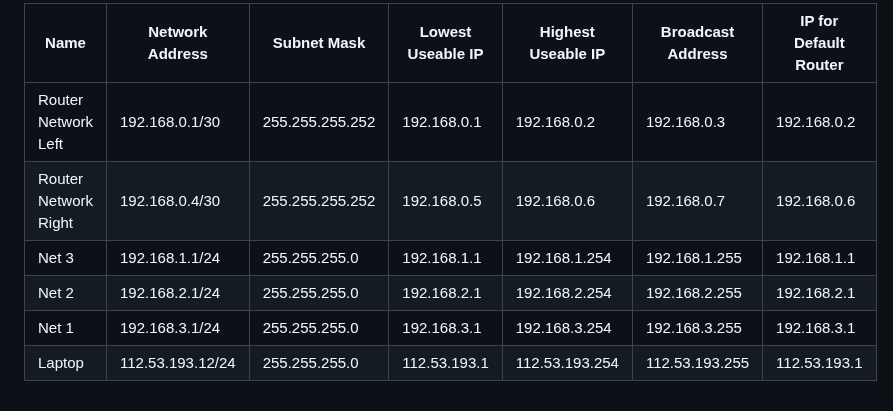
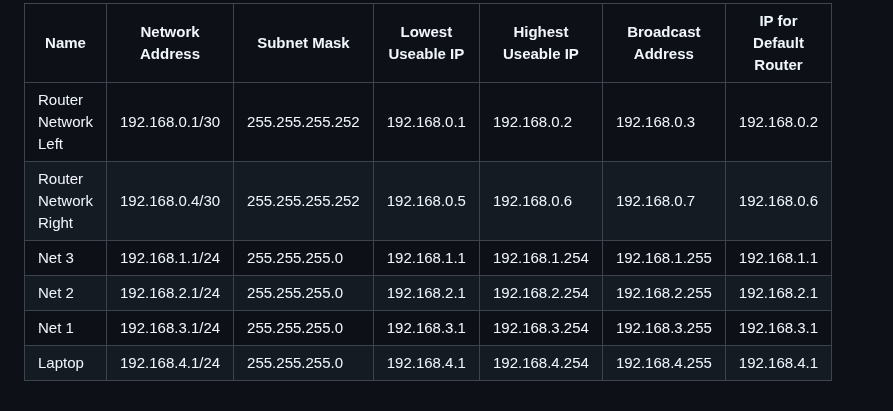
Before and after one commit to benpinpop/TechJournal, a Markdown page: net-150/labs/lab-9-3-more-static-routing.md, the part around one of its changes. Rendered like a GitHub page.

```diff
--- a/net-150/labs/lab-9-3-more-static-routing.md
+++ b/net-150/labs/lab-9-3-more-static-routing.md
@@ -22,2 +22,2 @@
 
-<table><thead><tr><th>Name</th><th width="156">Network Address</th><th>Subnet Mask</th><th>Lowest Useable IP</th><th width="149.2000732421875">Highest Useable IP</th><th width="145.199951171875">Broadcast Address</th><th>IP for Default Router</th></tr></thead><tbody><tr><td>Router Network Left</td><td>192.168.0.1/30</td><td>255.255.255.252</td><td>192.168.0.1</td><td>192.168.0.2</td><td>192.168.0.3</td><td>192.168.0.2</td></tr><tr><td>Router Network Right</td><td>192.168.0.4/30</td><td>255.255.255.252</td><td>192.168.0.5</td><td>192.168.0.6</td><td>192.168.0.7</td><td>192.168.0.6</td></tr><tr><td>Net 3</td><td>192.168.1.1/24</td><td>255.255.255.0</td><td>192.168.1.1</td><td>192.168.1.254</td><td>192.168.1.255</td><td>192.168.1.1</td></tr><tr><td>Net 2</td><td>192.168.2.1/24</td><td>255.255.255.0</td><td>192.168.2.1</td><td>192.168.2.254</td><td>192.168.2.255</td><td>192.168.2.1</td></tr><tr><td>Net 1</td><td>192.168.3.1/24</td><td>255.255.255.0</td><td>192.168.3.1</td><td>192.168.3.254</td><td>192.168.3.255</td><td>192.168.3.1</td></tr><tr><td>Laptop</td><td>112.53.193.12/24</td><td>255.255.255.0</td><td>112.53.193.1</td><td>112.53.193.254</td><td>112.53.193.255</td><td>112.53.193.1</td></tr></tbody></table>
+<table><thead><tr><th>Name</th><th width="156">Network Address</th><th>Subnet Mask</th><th>Lowest Useable IP</th><th width="149.2000732421875">Highest Useable IP</th><th width="145.199951171875">Broadcast Address</th><th>IP for Default Router</th></tr></thead><tbody><tr><td>Router Network Left</td><td>192.168.0.1/30</td><td>255.255.255.252</td><td>192.168.0.1</td><td>192.168.0.2</td><td>192.168.0.3</td><td>192.168.0.2</td></tr><tr><td>Router Network Right</td><td>192.168.0.4/30</td><td>255.255.255.252</td><td>192.168.0.5</td><td>192.168.0.6</td><td>192.168.0.7</td><td>192.168.0.6</td></tr><tr><td>Net 3</td><td>192.168.1.1/24</td><td>255.255.255.0</td><td>192.168.1.1</td><td>192.168.1.254</td><td>192.168.1.255</td><td>192.168.1.1</td></tr><tr><td>Net 2</td><td>192.168.2.1/24</td><td>255.255.255.0</td><td>192.168.2.1</td><td>192.168.2.254</td><td>192.168.2.255</td><td>192.168.2.1</td></tr><tr><td>Net 1</td><td>192.168.3.1/24</td><td>255.255.255.0</td><td>192.168.3.1</td><td>192.168.3.254</td><td>192.168.3.255</td><td>192.168.3.1</td></tr><tr><td>Laptop</td><td>192.168.4.1/24</td><td>255.255.255.0</td><td>192.168.4.1</td><td>192.168.4.254</td><td>192.168.4.255</td><td>192.168.4.1</td></tr></tbody></table>
```
Also changed, not shown: other parts of net-150/labs/lab-9-3-more-static-routing.md (+2 -2 lines), .gitbook/assets/image (64).png (added), .gitbook/assets/image (65).png (added).
